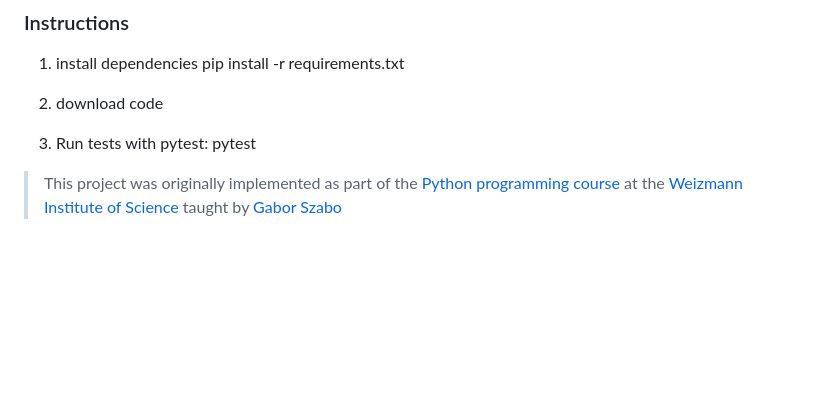
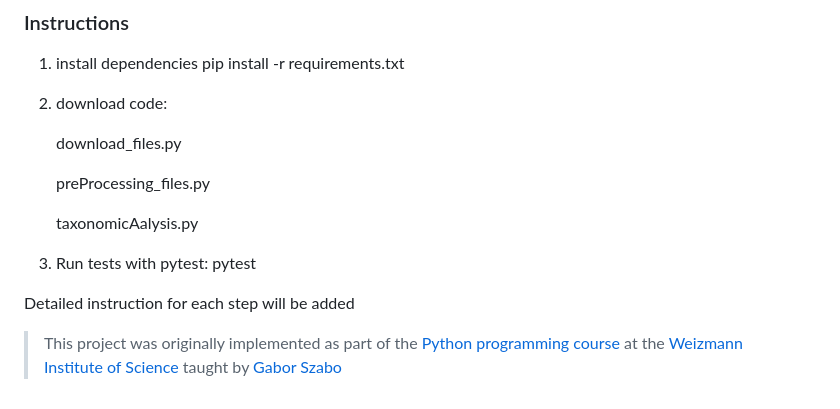
Before and after one commit to AnitaMF/integrated_metagenomics_analysis, a Markdown page: README.md, the part around the change printed below. Rendered like a GitHub page; blank space fills up the shorter version.

```diff
--- a/README.md
+++ b/README.md
@@ -75,11 +77,18 @@ View complete matrix output file: [matrix.txt](readCount.txt)
 ###  Instructions
 1. install dependencies
     pip install -r requirements.txt
-2. download code
+2. download code:
+
+    download_files.py
+
+    preProcessing_files.py
+
+    taxonomicAalysis.py
 
 3. Run tests with pytest:
     pytest
 
+Detailed instruction for each step will be added
 
 
 > This project was originally implemented as part of the [Python programming course](https://github.com/szabgab/wis-python-course-2024-04)
```
Also changed, not shown: other parts of README.md (+5 -3 lines), kraken_output.png, workflow.png (added).
